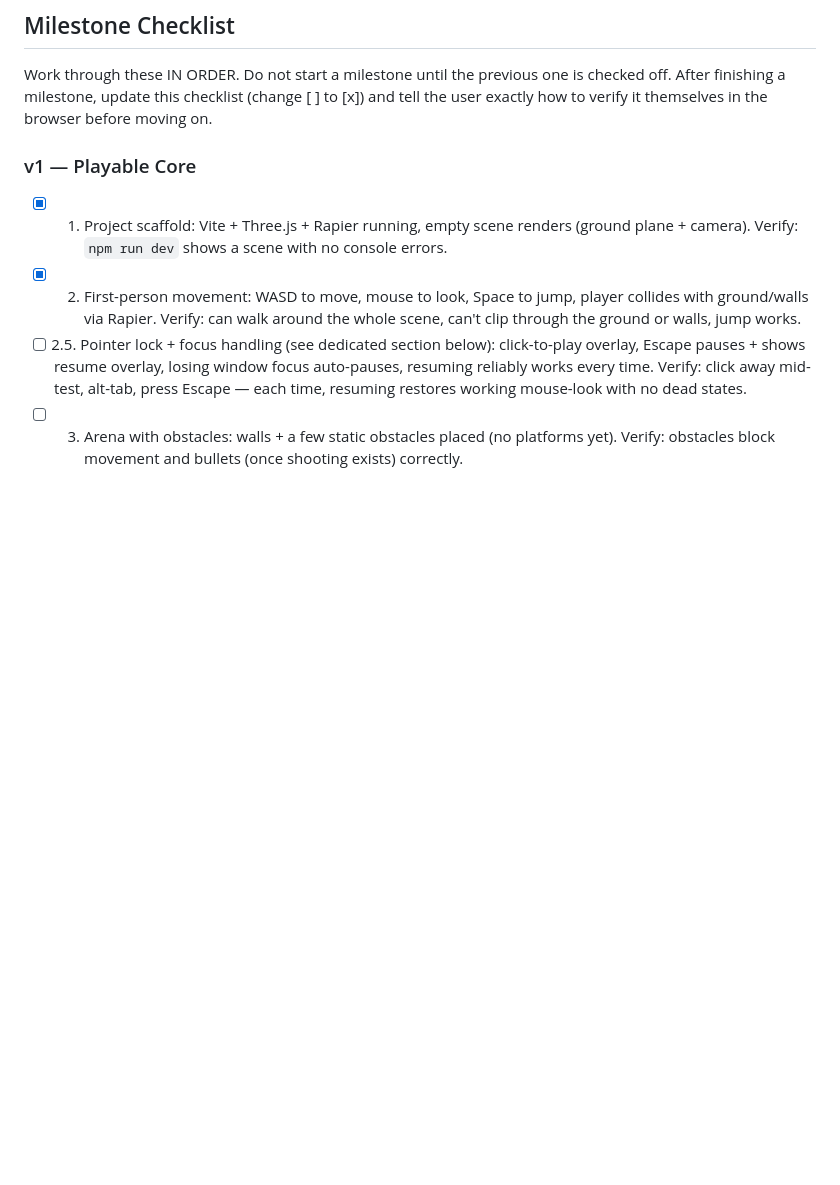
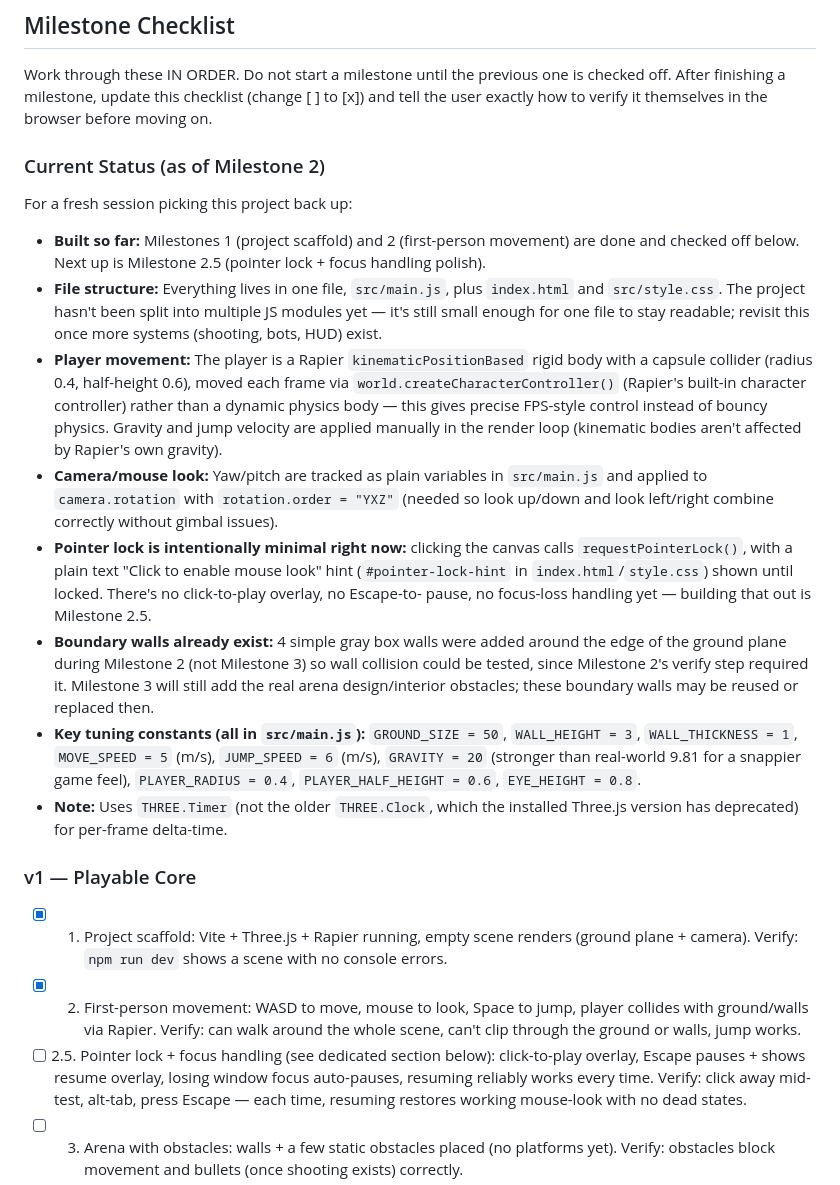
Before and after one commit to Taha-Arab/FPS, a Markdown page: AGENTS.md, the part around the change. Drawn GitHub-style; blank space fills up the shorter version.

Commit message:
docs: update AGENTS.md status after milestone 2

```diff
--- a/AGENTS.md
+++ b/AGENTS.md
@@ -35,6 +35,44 @@ Work through these IN ORDER. Do not start a milestone until the previous
 one is checked off. After finishing a milestone, update this checklist
 (change [ ] to [x]) and tell the user exactly how to verify it themselves
 in the browser before moving on.
+
+### Current Status (as of Milestone 2)
+For a fresh session picking this project back up:
+- **Built so far:** Milestones 1 (project scaffold) and 2 (first-person
+  movement) are done and checked off below. Next up is Milestone 2.5
+  (pointer lock + focus handling polish).
+- **File structure:** Everything lives in one file, `src/main.js`, plus
+  `index.html` and `src/style.css`. The project hasn't been split into
+  multiple JS modules yet — it's still small enough for one file to stay
+  readable; revisit this once more systems (shooting, bots, HUD) exist.
+- **Player movement:** The player is a Rapier `kinematicPositionBased`
+  rigid body with a capsule collider (radius 0.4, half-height 0.6), moved
+  each frame via `world.createCharacterController()` (Rapier's built-in
+  character controller) rather than a dynamic physics body — this gives
+  precise FPS-style control instead of bouncy physics. Gravity and jump
+  velocity are applied manually in the render loop (kinematic bodies
+  aren't affected by Rapier's own gravity).
+- **Camera/mouse look:** Yaw/pitch are tracked as plain variables in
+  `src/main.js` and applied to `camera.rotation` with
+  `rotation.order = "YXZ"` (needed so look up/down and look left/right
+  combine correctly without gimbal issues).
+- **Pointer lock is intentionally minimal right now:** clicking the
+  canvas calls `requestPointerLock()`, with a plain text "Click to enable
+  mouse look" hint (`#pointer-lock-hint` in `index.html`/`style.css`)
+  shown until locked. There's no click-to-play overlay, no Escape-to-
+  pause, no focus-loss handling yet — building that out is Milestone 2.5.
+- **Boundary walls already exist:** 4 simple gray box walls were added
+  around the edge of the ground plane during Milestone 2 (not Milestone
+  3) so wall collision could be tested, since Milestone 2's verify step
+  required it. Milestone 3 will still add the real arena design/interior
+  obstacles; these boundary walls may be reused or replaced then.
+- **Key tuning constants (all in `src/main.js`):** `GROUND_SIZE = 50`,
+  `WALL_HEIGHT = 3`, `WALL_THICKNESS = 1`, `MOVE_SPEED = 5` (m/s),
+  `JUMP_SPEED = 6` (m/s), `GRAVITY = 20` (stronger than real-world 9.81
+  for a snappier game feel), `PLAYER_RADIUS = 0.4`, `PLAYER_HALF_HEIGHT
+  = 0.6`, `EYE_HEIGHT = 0.8`.
+- **Note:** Uses `THREE.Timer` (not the older `THREE.Clock`, which the
+  installed Three.js version has deprecated) for per-frame delta-time.
 
 ### v1 — Playable Core
 - [x] 1. Project scaffold: Vite + Three.js + Rapier running, empty scene
```
